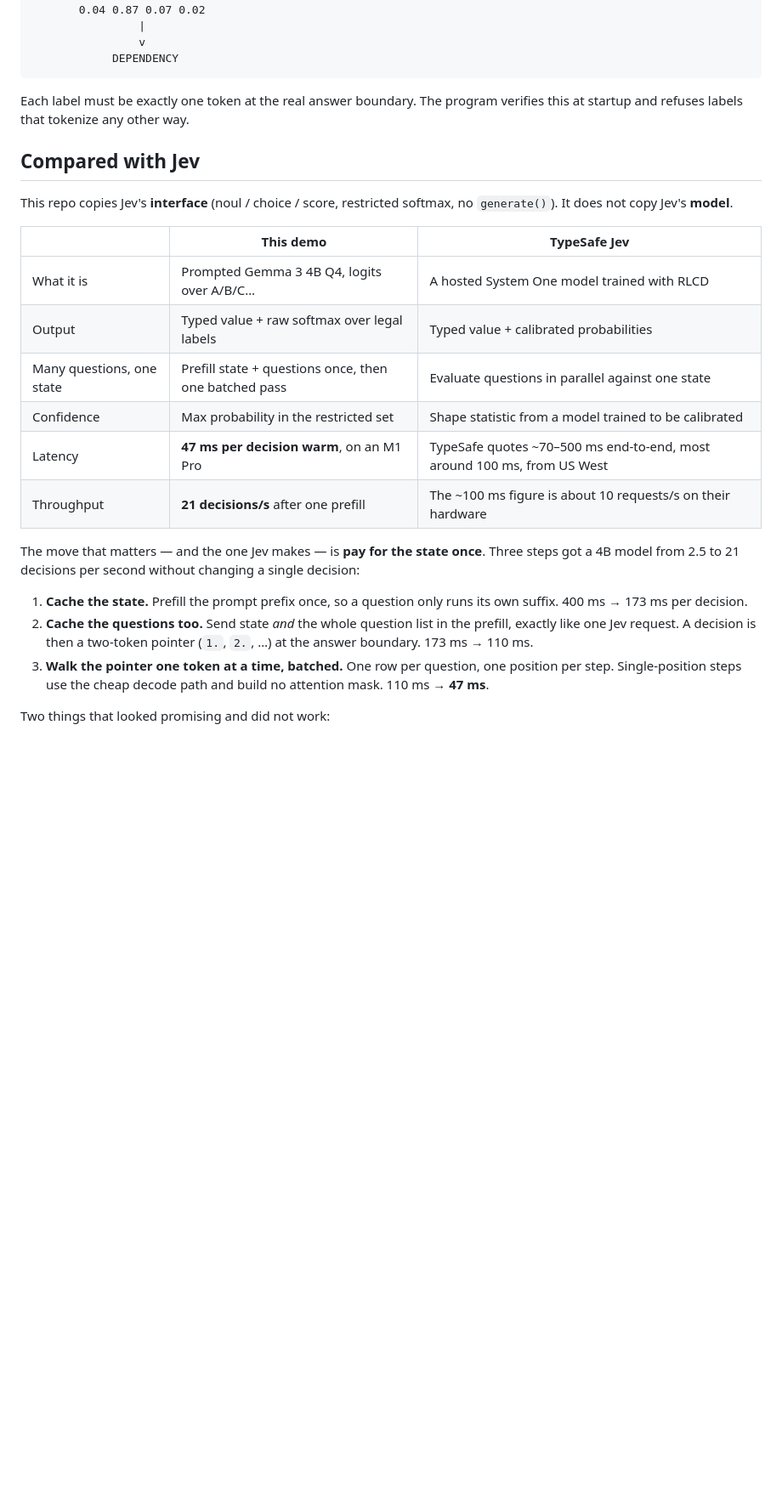
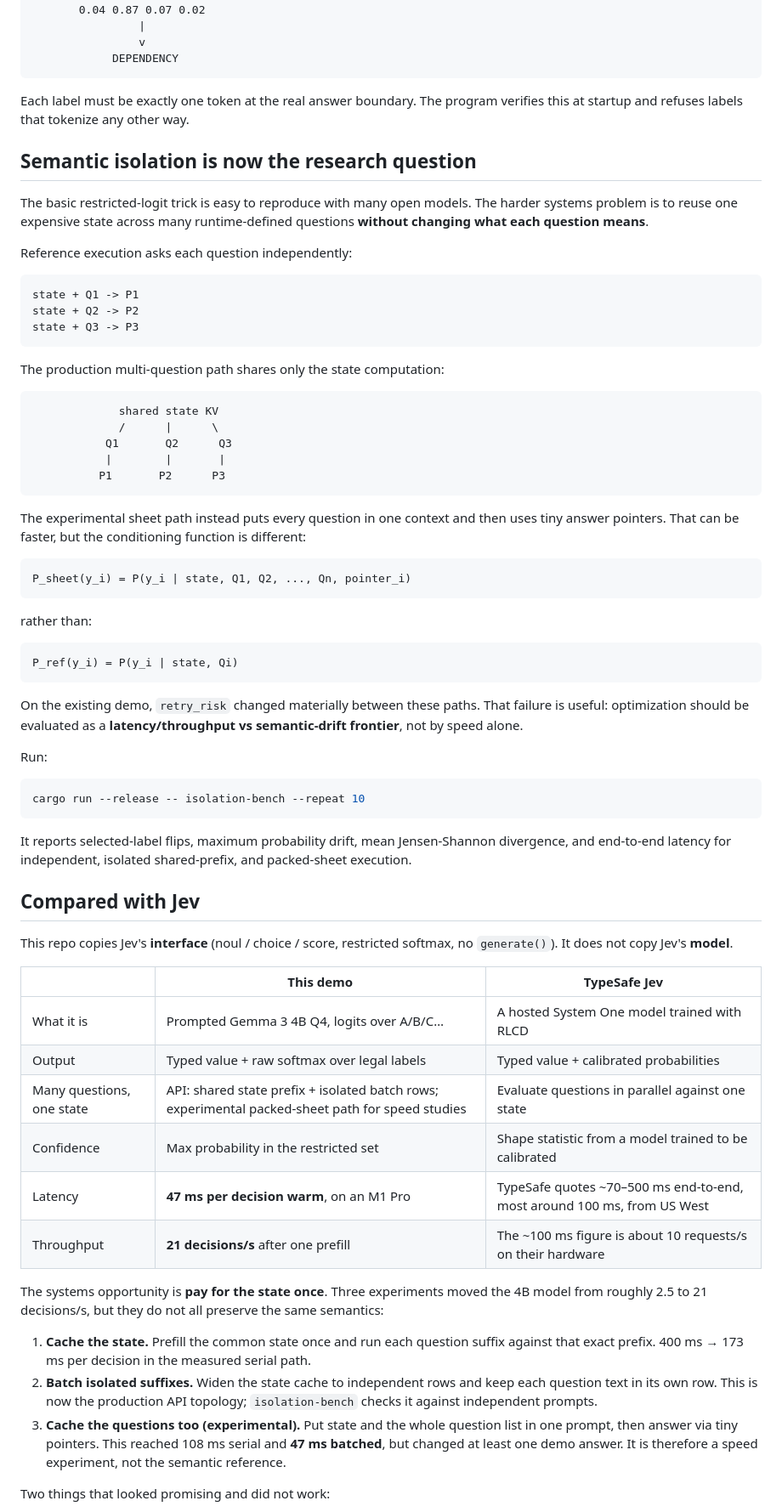
Before and after one commit to zozo123/gemma-to-jev, a Markdown page: README.md, the part around one of its changes. Shown at 85% size. Drawn GitHub-style; blank space fills up the shorter version.

Commit message:
Reframe repo around semantic isolation

````diff
--- a/README.md
+++ b/README.md
@@ -145,6 +161,58 @@ state + question + runtime labels
 Each label must be exactly one token at the real answer boundary. The program
 verifies this at startup and refuses labels that tokenize any other way.
 
+## Semantic isolation is now the research question
+
+The basic restricted-logit trick is easy to reproduce with many open models.
+The harder systems problem is to reuse one expensive state across many
+runtime-defined questions **without changing what each question means**.
+
+Reference execution asks each question independently:
+
+```text
+state + Q1 -> P1
+state + Q2 -> P2
+state + Q3 -> P3
+```
+
+The production multi-question path shares only the state computation:
+
+```text
+             shared state KV
+             /      |      \
+           Q1       Q2      Q3
+           |        |       |
+          P1       P2      P3
+```
+
+The experimental sheet path instead puts every question in one context and then
+uses tiny answer pointers. That can be faster, but the conditioning function is
+different:
+
+```text
+P_sheet(y_i) = P(y_i | state, Q1, Q2, ..., Qn, pointer_i)
+```
+
+rather than:
+
+```text
+P_ref(y_i) = P(y_i | state, Qi)
+```
+
+On the existing demo, `retry_risk` changed materially between these paths.
+That failure is useful: optimization should be evaluated as a
+**latency/throughput vs semantic-drift frontier**, not by speed alone.
+
+Run:
+
+```bash
+cargo run --release -- isolation-bench --repeat 10
+```
+
+It reports selected-label flips, maximum probability drift, mean
+Jensen-Shannon divergence, and end-to-end latency for independent, isolated
+shared-prefix, and packed-sheet execution.
+
 ## Compared with Jev
 
 This repo copies Jev's **interface** (noul / choice / score, restricted softmax, no
@@ -154,23 +222,25 @@ This repo copies Jev's **interface** (noul / choice / score, restricted softmax,
 | --- | --- | --- |
 | What it is | Prompted Gemma 3 4B Q4, logits over A/B/C… | A hosted System One model trained with RLCD |
 | Output | Typed value + raw softmax over legal labels | Typed value + calibrated probabilities |
-| Many questions, one state | Prefill state + questions once, then one batched pass | Evaluate questions in parallel against one state |
+| Many questions, one state | API: shared state prefix + isolated batch rows; experimental packed-sheet path for speed studies | Evaluate questions in parallel against one state |
 | Confidence | Max probability in the restricted set | Shape statistic from a model trained to be calibrated |
 | Latency | **47 ms per decision warm**, on an M1 Pro | TypeSafe quotes ~70–500 ms end-to-end, most around 100 ms, from US West |
 | Throughput | **21 decisions/s** after one prefill | The ~100 ms figure is about 10 requests/s on their hardware |
 
-The move that matters — and the one Jev makes — is **pay for the state once**.
-Three steps got a 4B model from 2.5 to 21 decisions per second without changing
-a single decision:
+The systems opportunity is **pay for the state once**. Three experiments moved
+the 4B model from roughly 2.5 to 21 decisions/s, but they do not all preserve
+the same semantics:
 
-1. **Cache the state.** Prefill the prompt prefix once, so a question only runs
-   its own suffix. 400 ms → 173 ms per decision.
-2. **Cache the questions too.** Send state *and* the whole question list in the
-   prefill, exactly like one Jev request. A decision is then a two-token pointer
-   (`1.`, `2.`, …) at the answer boundary. 173 ms → 110 ms.
-3. **Walk the pointer one token at a time, batched.** One row per question, one
-   position per step. Single-position steps use the cheap decode path and build
-   no attention mask. 110 ms → **47 ms**.
+1. **Cache the state.** Prefill the common state once and run each question
+   suffix against that exact prefix. 400 ms → 173 ms per decision in the
+   measured serial path.
+2. **Batch isolated suffixes.** Widen the state cache to independent rows and
+   keep each question text in its own row. This is now the production API
+   topology; `isolation-bench` checks it against independent prompts.
+3. **Cache the questions too (experimental).** Put state and the whole question
+   list in one prompt, then answer via tiny pointers. This reached 108 ms serial
+   and **47 ms batched**, but changed at least one demo answer. It is therefore
+   a speed experiment, not the semantic reference.
 
 Two things that looked promising and did not work:
 
````
Also changed, not shown: other parts of README.md (+44 -14 lines).
